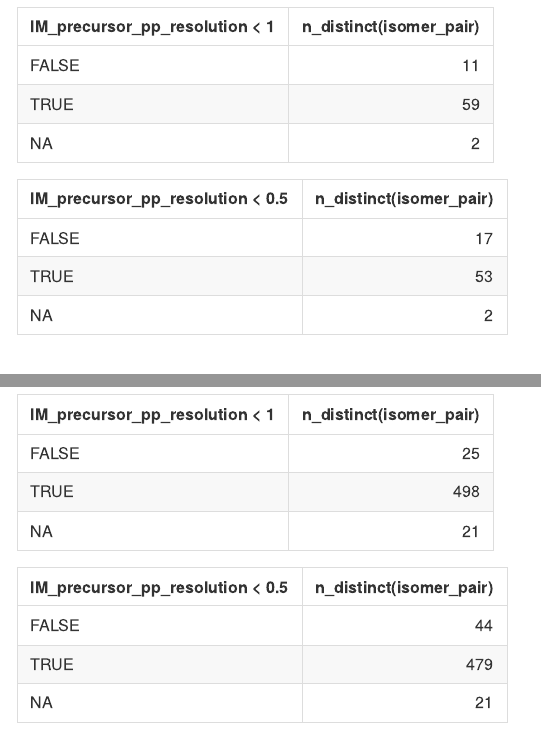
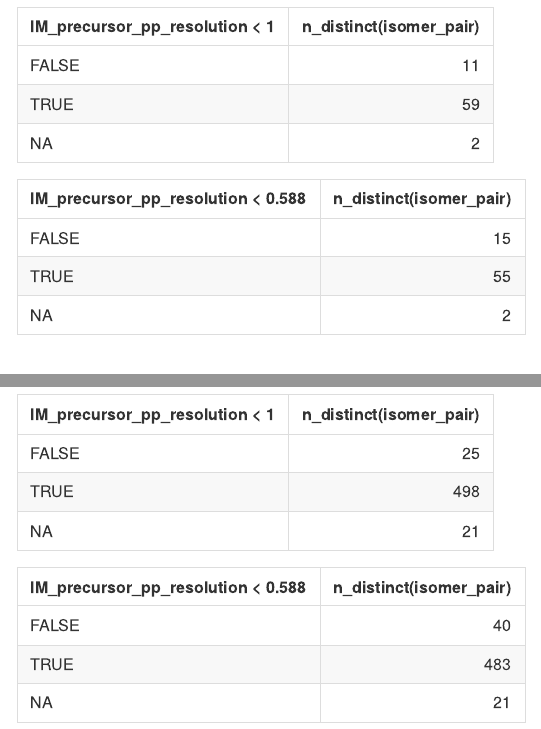
Before and after one commit to Roestlab/Aparna_Srinivasan_MS_Thesis_2022, an R Markdown document (src/Data_Analysis_R/Data_Analysis_3.Rmd): the page in a window 1100 px wide, from 11760 px down, and a second part further down, joined at a grey line. The pictures show the output file src/Data_Analysis_R/Data_Analysis_3.md that the author committed with the source, drawn offline in the style of GitHub.

Commit message:
Add files via upload

```diff
--- a/src/Data_Analysis_R/Data_Analysis_3.Rmd
+++ b/src/Data_Analysis_R/Data_Analysis_3.Rmd
@@ -271,7 +271,7 @@ df <- co_eluting_isomer_pairs %>% filter(ipf_pep_pass==2)
 
 knitr::kable(df %>% group_by(IM_precursor_pp_resolution <1) %>% summarise(n_distinct(isomer_pair)))
 
-knitr::kable(df %>% group_by(IM_precursor_pp_resolution < 0.5) %>% summarise(n_distinct(isomer_pair)))
+knitr::kable(df %>% group_by(IM_precursor_pp_resolution < 0.588) %>% summarise(n_distinct(isomer_pair)))
 
  # ggplot(df, aes(x=delta_IM_alphatims, y=delta_IM_transition)) + geom_point(size=0.5) + facet_grid(~method) + geom_abline(slope = 1, intercept = 0) +
  #   xlab("Difference in ion mobility (based on precursor ions)") +
@@ -306,7 +306,7 @@ ggplot(df, aes(x=delta_RT, y=delta_IM_alphatims)) + geom_point(size=0.5) + facet
 
 knitr::kable(df %>% group_by(IM_precursor_pp_resolution <1) %>% summarise(n_distinct(isomer_pair)))
 
-knitr::kable(df %>% group_by(IM_precursor_pp_resolution < 0.5) %>% summarise(n_distinct(isomer_pair)))
+knitr::kable(df %>% group_by(IM_precursor_pp_resolution < 0.588) %>% summarise(n_distinct(isomer_pair)))
 
 # ggplot(df, aes(x=delta_IM_alphatims, y=delta_IM_transition)) + geom_point(size=0.5) + facet_grid(~method) + geom_abline(slope = 1, intercept = 0) +
 #    xlab("Difference in ion mobility (based on precursor ions)") +
```
Also changed, not shown: src/Data_Analysis_R/Data_Analysis_4.Rmd (+2 -2 lines), src/Data_Analysis_R/Data_Analysis_3.md, src/Data_Analysis_R/Data_Analysis_4.md.
